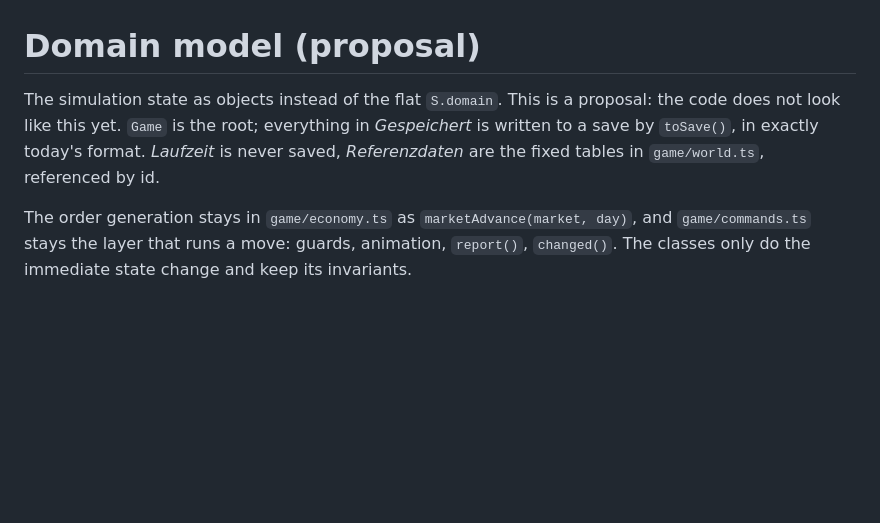
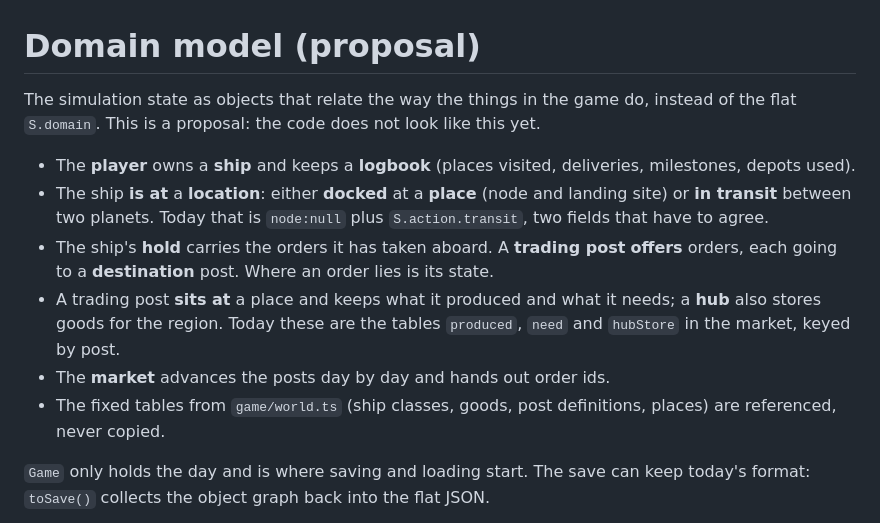
Before and after one commit to scuzzar/TransferOrbit, a Markdown page: docs/domain-model.md, the part around one of its changes. GitHub-like rendering; blank space fills up the shorter version.

````diff
--- a/docs/domain-model.md
+++ b/docs/domain-model.md
@@ -1,12 +1,21 @@
 # Domain model (proposal)
 
-The simulation state as objects instead of the flat `S.domain`. This is a proposal: the
-code does not look like this yet. `Game` is the root; everything in *Gespeichert* is
-written to a save by `toSave()`, in exactly today's format. *Laufzeit* is never saved,
-*Referenzdaten* are the fixed tables in `game/world.ts`, referenced by id.
+The simulation state as objects that relate the way the things in the game do, instead of
+the flat `S.domain`. This is a proposal: the code does not look like this yet.
 
-The order generation stays in `game/economy.ts` as `marketAdvance(market, day)`, and
-`game/commands.ts` stays the layer that runs a move: guards, animation, `report()`,
-`changed()`. The classes only do the immediate state change and keep its invariants.
+- The **player** owns a **ship** and keeps a **logbook** (places visited, deliveries, milestones, depots used).
+- The ship **is at** a **location**: either **docked** at a **place** (node and landing site) or
+  **in transit** between two planets. Today that is `node:null` plus `S.action.transit`, two
+  fields that have to agree.
+- The ship's **hold** carries the orders it has taken aboard. A **trading post** **offers** orders,
+  each going to a **destination** post. Where an order lies is its state.
+- A trading post **sits at** a place and keeps what it produced and what it needs; a **hub** also
+  stores goods for the region. Today these are the tables `produced`, `need` and `hubStore` in
+  the market, keyed by post.
+- The **market** advances the posts day by day and hands out order ids.
+- The fixed tables from `game/world.ts` (ship classes, goods, post definitions, places) are referenced, never copied.
+
+`Game` only holds the day and is where saving and loading start. The save can keep today's
+format: `toSave()` collects the object graph back into the flat JSON.
 
 ```mermaid
````
Also changed, not shown: other parts of docs/domain-model.md (+128 -146 lines).
